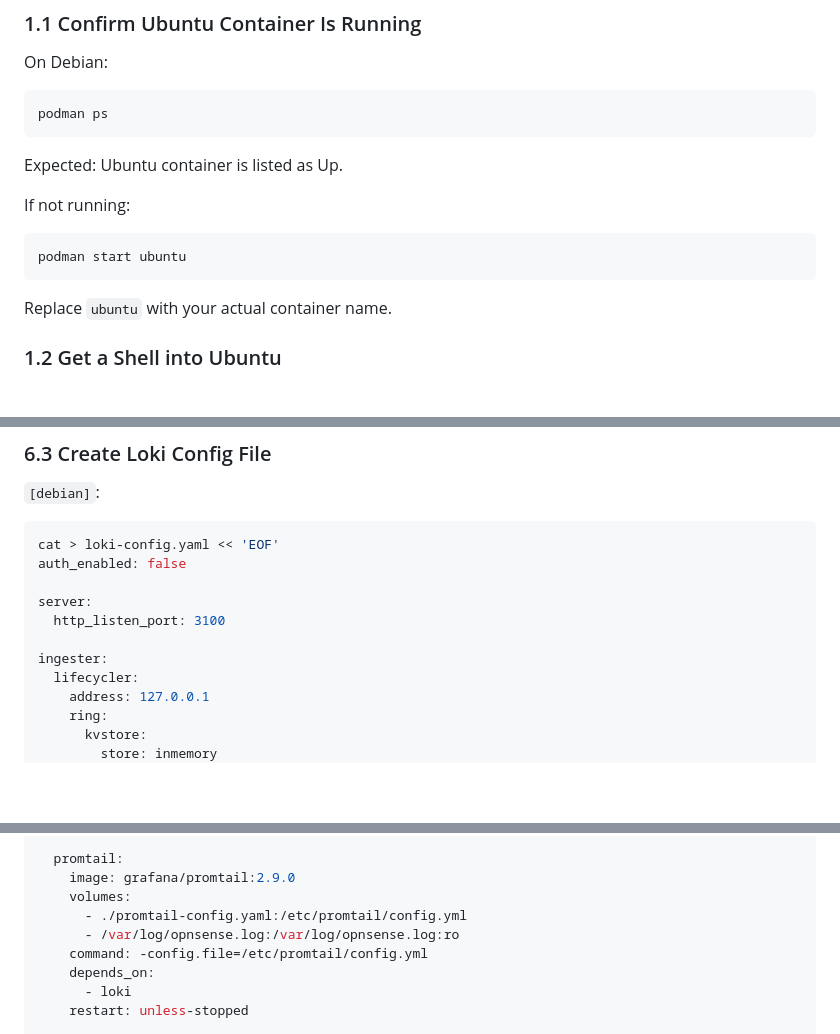
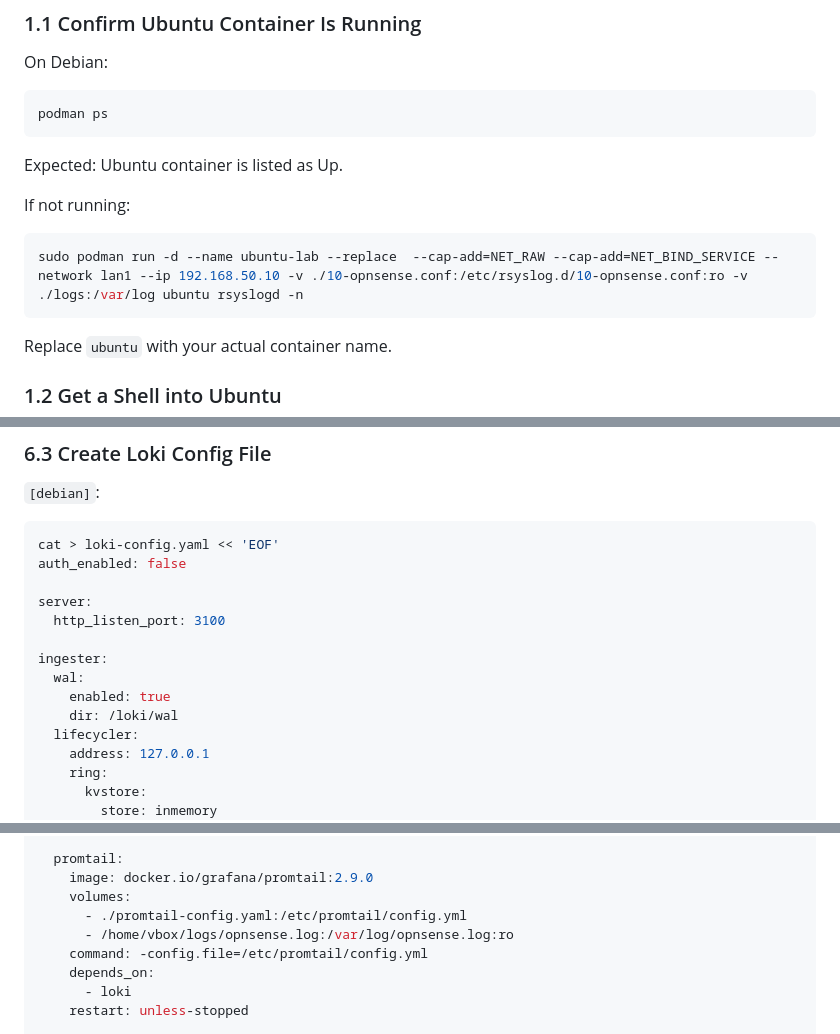
Before and after one commit to normieBansi/BRB-Project, a Markdown page: Ubuntu_Checklist.md, 3 parts joined by grey strips. Rendered like a GitHub page; blank space fills up the shorter version.

````diff
--- a/Ubuntu_Checklist.md
+++ b/Ubuntu_Checklist.md
@@ -33,7 +33,7 @@ Expected: Ubuntu container is listed as Up.
 If not running:
 
 ```bash
-podman start ubuntu
+sudo podman run -d --name ubuntu-lab --replace  --cap-add=NET_RAW --cap-add=NET_BIND_SERVICE --network lan1 --ip 192.168.50.10 -v ./10-opnsense.conf:/etc/rsyslog.d/10-opnsense.conf:ro -v ./logs:/var/log ubuntu rsyslogd -n
 ```
 
 Replace `ubuntu` with your actual container name.
@@ -259,6 +288,9 @@ server:
   http_listen_port: 3100
 
 ingester:
+  wal:
+    enabled: true
+    dir: /loki/wal
   lifecycler:
     address: 127.0.0.1
     ring:
@@ -345,10 +377,10 @@ services:
     restart: unless-stopped
 
   promtail:
-    image: grafana/promtail:2.9.0
+    image: docker.io/grafana/promtail:2.9.0
     volumes:
       - ./promtail-config.yaml:/etc/promtail/config.yml
-      - /var/log/opnsense.log:/var/log/opnsense.log:ro
+      - /home/vbox/logs/opnsense.log:/var/log/opnsense.log:ro
     command: -config.file=/etc/promtail/config.yml
     depends_on:
       - loki
````
Also changed, not shown: other parts of Ubuntu_Checklist.md (+32 -3 lines), OPNsense_Click_By_Click_Checklist.md (+1 -1 lines).
